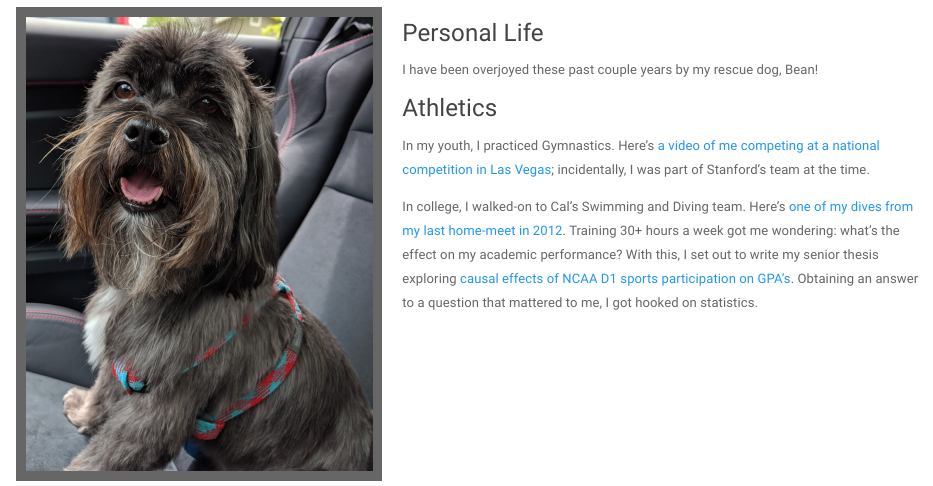
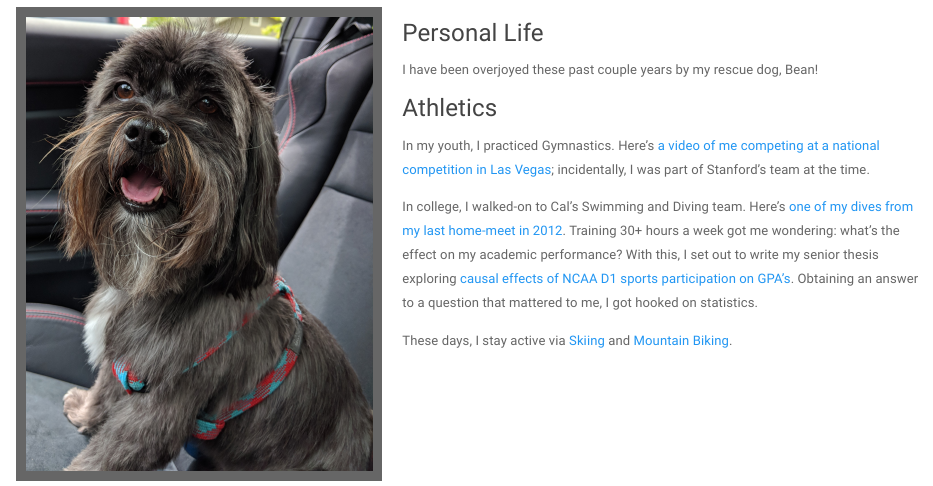
Before and after one commit to asantucci/asantucci.github.io, an R Markdown document (Personal.Rmd): the page in a window 1100 px wide, from 70 px down. Rendered offline with R 4.5, knitr and Pandoc, with nearby package versions; a font, style sheet, LaTeX package, included part or bibliography that could not be used is replaced or left out.

Commit message:
Added a few fun videos.

```diff
--- a/Personal.Rmd
+++ b/Personal.Rmd
@@ -13,3 +13,5 @@ I have been overjoyed these past couple years by my rescue dog, Bean!
 In my youth, I practiced Gymnastics. Here's [a video of me competing at a national competition in Las Vegas](https://www.youtube.com/watch?v=8Qg4V50X7QQ&t); incidentally, I was part of Stanford's team at the time.
 
 In college, I walked-on to Cal's Swimming and Diving team. Here's [one of my dives from my last home-meet in 2012](https://www.youtube.com/watch?v=LWGe3ETIur4). Training 30+ hours a week got me wondering: what's the effect on my academic performance? With this, I set out to write my senior thesis exploring [causal effects of NCAA D1 sports participation on GPA's](http://econ.berkeley.edu/sites/default/files/Santucci.pdf). Obtaining an answer to a question that mattered to me, I got hooked on statistics.
+
+These days, I stay active via [Skiing](https://youtu.be/7vT_NMC-W1w?t=1200) and [Mountain Biking](https://www.youtube.com/watch?v=IJvCjN2P1lc&ab_channel=AndreasSantucci).
```
Also changed, not shown: Personal.html.
